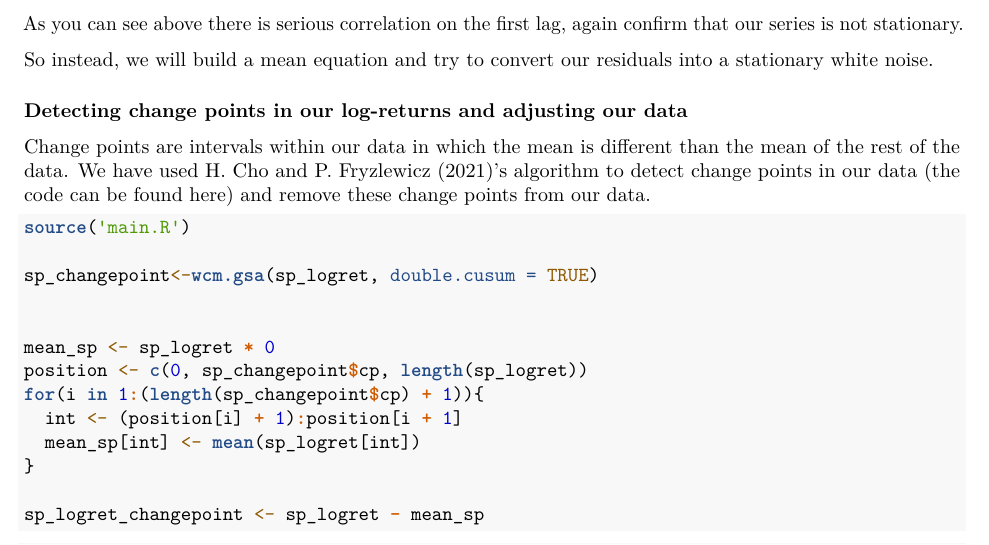
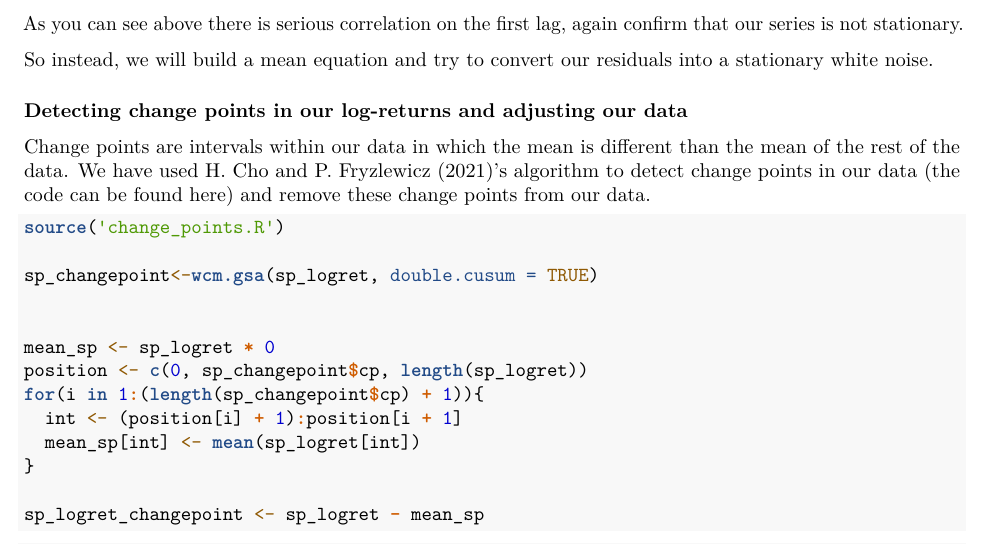
Before and after one commit to shahzebbb/Practitioners-Challenge-2022, an R Markdown document (Code/1_EDA.Rmd): part of page 17 of 27, cut so that both start at the same text. Rendered offline with R 4.5, knitr and Pandoc, then LaTeX, with nearby package versions; some code elsewhere in the file could not run offline.

Commit message:
Changed names

````diff
--- a/Code/Exploratory Data Analysis.Rmd
+++ b/Code/1_EDA.Rmd
@@ -156,7 +156,7 @@ So instead, we will build a mean equation and try to convert our residuals into
 Change points are intervals within our data in which the mean is different than the mean of the rest of the data. We have used [H. Cho and P. Fryzlewicz (2021)'s](https://arxiv.org/abs/2011.13884) algorithm to detect change points in our data (the code can be found [here](https://github.com/haeran-cho/wcm.gsa)) and remove these change points from our data.
 
 ```{r}
-source('main.R')
+source('change_points.R')
 
 sp_changepoint<-wcm.gsa(sp_logret, double.cusum = TRUE)
 
````
Also changed, not shown: Code/2_GARCH.Rmd (renamed from Code/Fitting a GARCH Model.Rmd), Code/change_points.R (renamed from Code/main.R).
